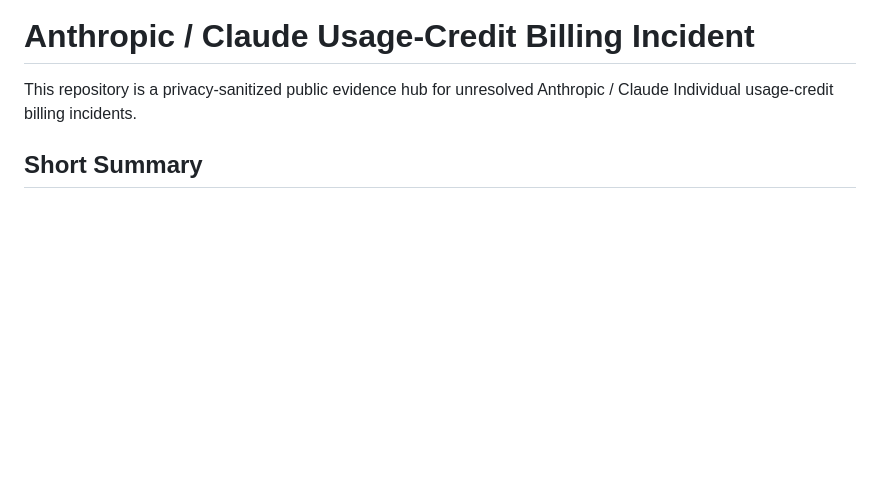
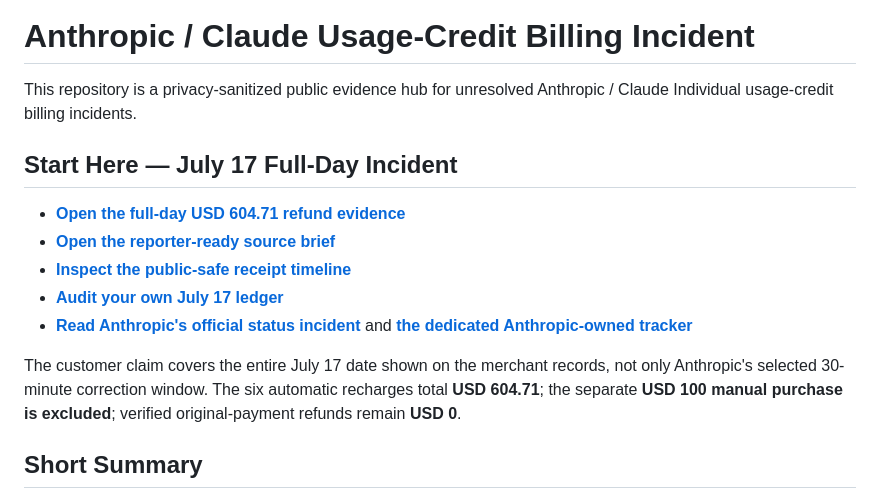
Before and after one commit to COOLak/anthropic-claude-billing-incident, a Markdown page: README.md, the part around the change. Rendered like a GitHub page; blank space fills up the shorter version.

Commit message:
Route repository visitors to July 17 evidence

```diff
--- a/README.md
+++ b/README.md
@@ -1,6 +1,16 @@
 # Anthropic / Claude Usage-Credit Billing Incident
 
 This repository is a privacy-sanitized public evidence hub for unresolved Anthropic / Claude Individual usage-credit billing incidents.
+
+## Start Here — July 17 Full-Day Incident
+
+- **[Open the full-day USD 604.71 refund evidence](https://coolak.github.io/anthropic-claude-billing-incident/july-17-usage-credit-refund.html)**
+- **[Open the reporter-ready source brief](https://coolak.github.io/anthropic-claude-billing-incident/july-17-reporter-brief.html)**
+- **[Inspect the public-safe receipt timeline](https://coolak.github.io/anthropic-claude-billing-incident/july-17-receipt-timeline.html)**
+- **[Audit your own July 17 ledger](https://coolak.github.io/anthropic-claude-billing-incident/july-17-ledger-checklist.html)**
+- **[Read Anthropic's official status incident](https://status.anthropic.com/incidents/g613ntyj2pwf)** and **[the dedicated Anthropic-owned tracker](https://github.com/anthropics/claude-code/issues/81703)**
+
+The customer claim covers the entire July 17 date shown on the merchant records, not only Anthropic's selected 30-minute correction window. The six automatic recharges total **USD 604.71**; the separate **USD 100 manual purchase is excluded**; verified original-payment refunds remain **USD 0**.
 
 ## Short Summary
 
```
